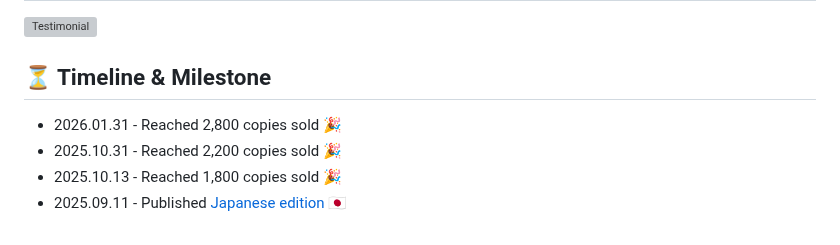
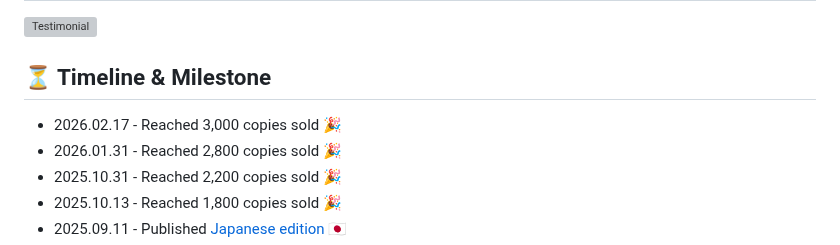
Before and after one commit to skydoves/manifest-android-interview, a Markdown page: README.md, the part around the change. GitHub-like rendering; grey boxes are pictures that could not be loaded.

```diff
--- a/README.md
+++ b/README.md
@@ -31,6 +31,7 @@ If you'd like to learn more about the book before diving in, such as fun facts,
 
 ## ⏳ Timeline & Milestone
 
+- 2026.02.17 - Reached 3,000 copies sold 🎉
 - 2026.01.31 - Reached 2,800 copies sold 🎉
 - 2025.10.31 - Reached 2,200 copies sold 🎉
 - 2025.10.13 - Reached 1,800 copies sold 🎉
```
